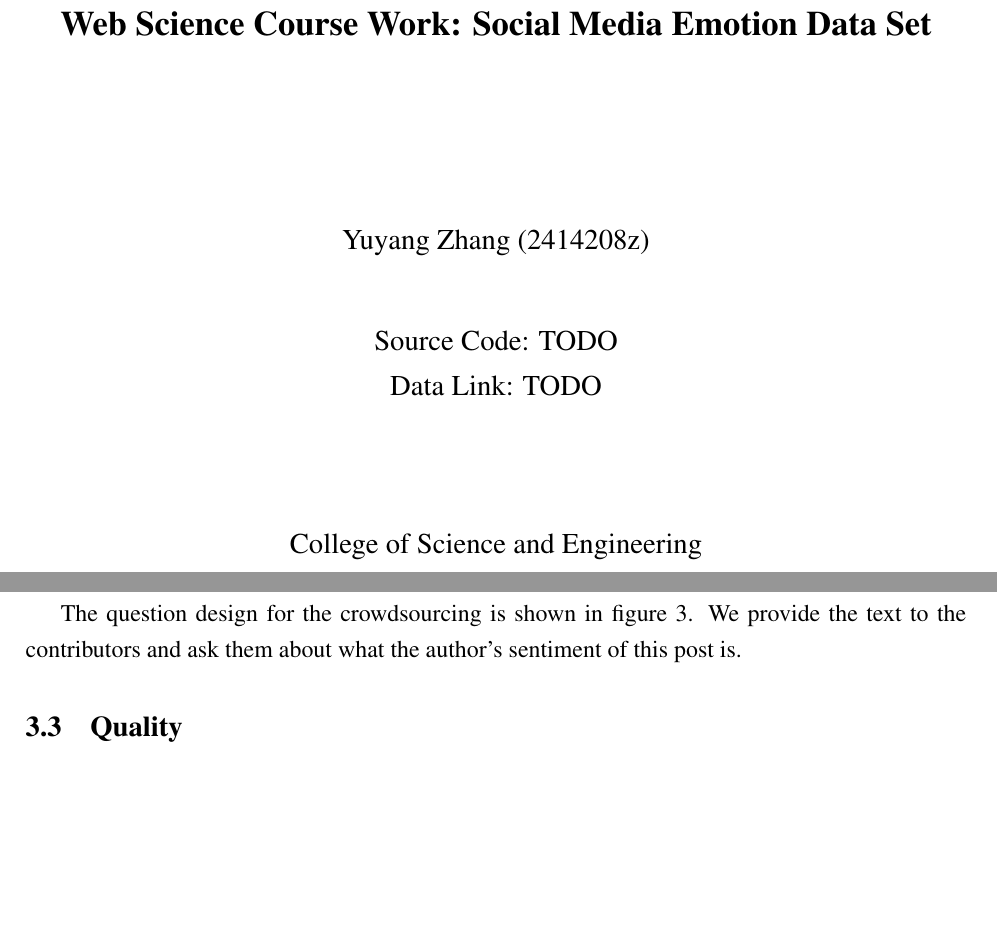
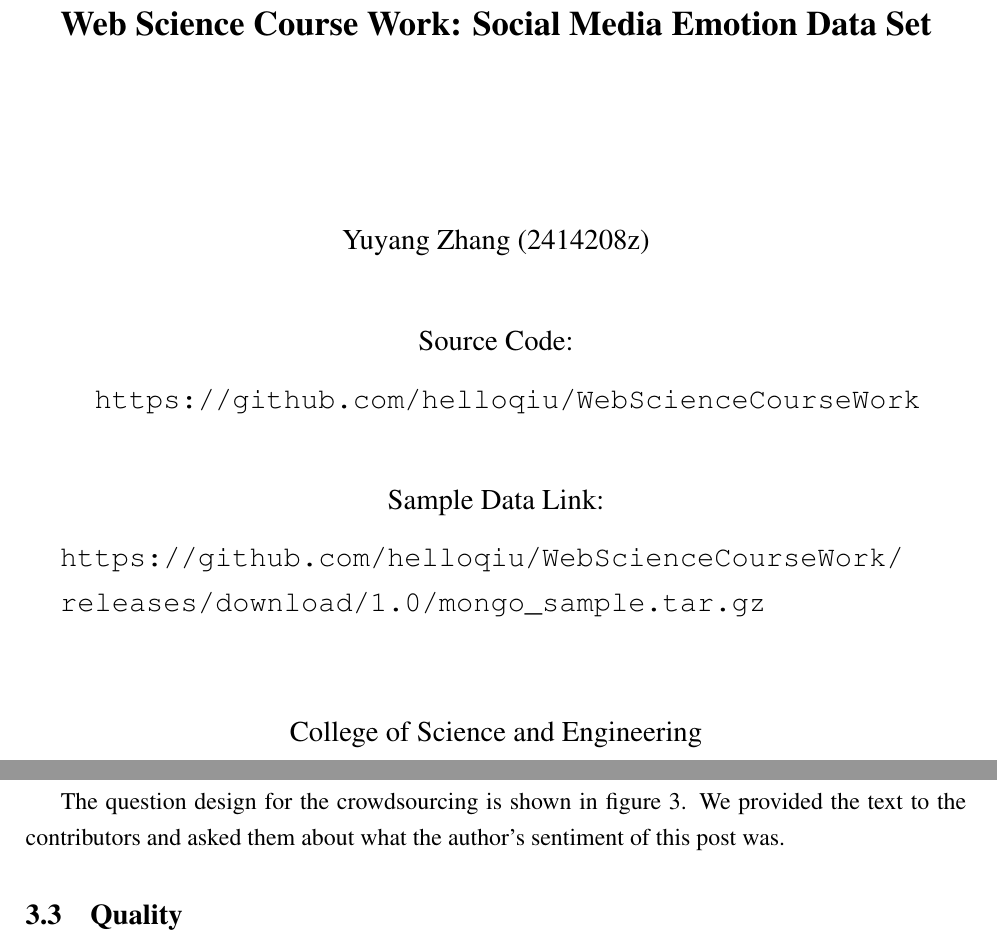
Before and after one commit to helloqiu/WebScienceCourseWork, a LaTeX document (report/main.tex, which reads report/crowd_sourcing.tex): two parts of pages 1 and 10 of 11, joined at a grey line, cut so that both start at the same text, the shorter picture padded with empty space. Compiled offline with pdfLaTeX.

Commit message:
feat: correct words in the report

```diff
--- a/report/crowd_sourcing.tex
+++ b/report/crowd_sourcing.tex
@@ -25,7 +25,7 @@ The text extracted from the tweets are the only contents that are provided to th
     \label{question}
 \end{figure}
 
-The question design for the crowdsourcing is shown in figure \ref{question}. We provide the text to the contributors and ask them about what the author's sentiment of this post is.
+The question design for the crowdsourcing is shown in figure \ref{question}. We provided the text to the contributors and asked them about what the author's sentiment of this post was.
 
 \subsection{Quality}
 
--- a/report/main.tex
+++ b/report/main.tex
@@ -26,6 +26,7 @@
 \usepackage{float}
 \usepackage{subcaption}
 \usepackage[pdf]{graphviz}
+\usepackage{url}
 
 \definecolor{dkgreen}{rgb}{0,0.6,0}
 \definecolor{gray}{rgb}{0.5,0.5,0.5}
@@ -59,12 +60,19 @@
   \normalfont\large
   Yuyang Zhang (2414208z)\\
   \vspace{1cm}
-  Source Code: TODO\\
-  Data Link: TODO\\
+  Source Code: \\
+  \begin{verbatim}
+    https://github.com/helloqiu/WebScienceCourseWork
+  \end{verbatim}
+  Sample Data Link: \\
+  \begin{verbatim}
+  https://github.com/helloqiu/WebScienceCourseWork/
+  releases/download/1.0/mongo_sample.tar.gz
+  \end{verbatim}
   % \vspace{2cm}
   % Submitted in fulfilment of the requirements for the\\
   % Degree of Doctor of Philosophy\\
-  \vspace{2cm}
+  \vspace{0.5cm}
   College of Science and Engineering\\
   University of Glasgow\\
   \vspace{1cm}
```
Also changed, not shown: docker-compose.yml (+1 -1 lines), report/data_craw_and_rules.tex (+3 -3 lines), report/main.pdf, report/crowd_sourcing.tex (6 more changed lines).
